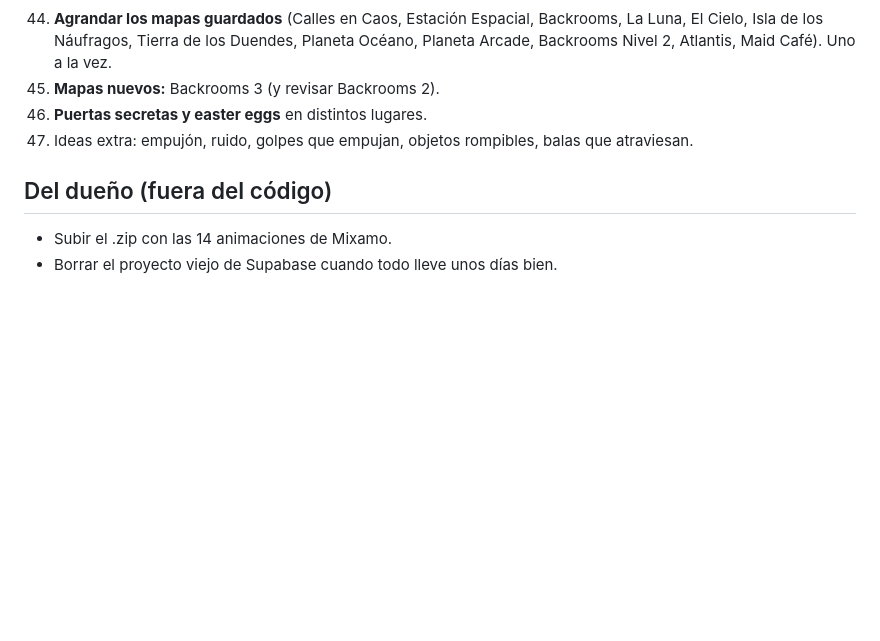
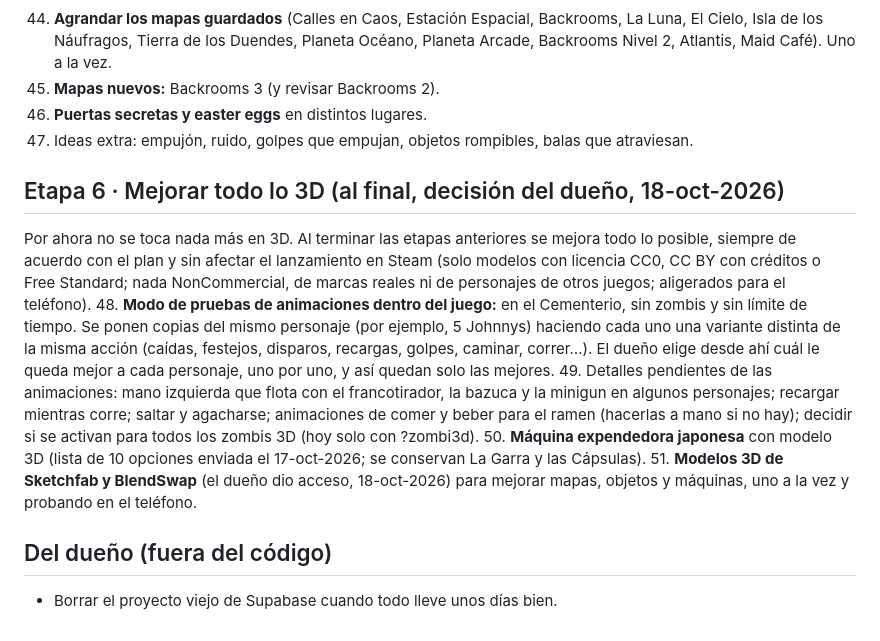
Before and after one commit to edgarmorloyr-debug/seis-balas, a Markdown page: PENDIENTES.md, the part around the change. Drawn GitHub-style; blank space fills up the shorter version.

Commit message:
Plan: Etapa 6 al final, mejorar todo lo 3D con un modo de pruebas de animaciones en el Cementerio
Co-Authored-By: Claude Opus 5.5 <noreply@anthropic.com>
Claude-Session: https://claude.ai/code/session_011WpW52nhWaFnwS9bcxkUKE

```diff
--- a/PENDIENTES.md
+++ b/PENDIENTES.md
@@ -69,6 +69,12 @@ La lista anterior quedó en el historial de GitHub (versión del 16-oct-2026).
 46. **Puertas secretas y easter eggs** en distintos lugares.
 47. Ideas extra: empujón, ruido, golpes que empujan, objetos rompibles, balas que atraviesan.
 
+## Etapa 6 · Mejorar todo lo 3D (al final, decisión del dueño, 18-oct-2026)
+Por ahora no se toca nada más en 3D. Al terminar las etapas anteriores se mejora todo lo posible, siempre de acuerdo con el plan y sin afectar el lanzamiento en Steam (solo modelos con licencia CC0, CC BY con créditos o Free Standard; nada NonCommercial, de marcas reales ni de personajes de otros juegos; aligerados para el teléfono).
+48. **Modo de pruebas de animaciones dentro del juego:** en el Cementerio, sin zombis y sin límite de tiempo. Se ponen copias del mismo personaje (por ejemplo, 5 Johnnys) haciendo cada uno una variante distinta de la misma acción (caídas, festejos, disparos, recargas, golpes, caminar, correr…). El dueño elige desde ahí cuál le queda mejor a cada personaje, uno por uno, y así quedan solo las mejores.
+49. Detalles pendientes de las animaciones: mano izquierda que flota con el francotirador, la bazuca y la minigun en algunos personajes; recargar mientras corre; saltar y agacharse; animaciones de comer y beber para el ramen (hacerlas a mano si no hay); decidir si se activan para todos los zombis 3D (hoy solo con ?zombi3d).
+50. **Máquina expendedora japonesa** con modelo 3D (lista de 10 opciones enviada el 17-oct-2026; se conservan La Garra y las Cápsulas).
+51. **Modelos 3D de Sketchfab y BlendSwap** (el dueño dio acceso, 18-oct-2026) para mejorar mapas, objetos y máquinas, uno a la vez y probando en el teléfono.
+
 ## Del dueño (fuera del código)
-- Subir el .zip con las 14 animaciones de Mixamo.
 - Borrar el proyecto viejo de Supabase cuando todo lleve unos días bien.
```
